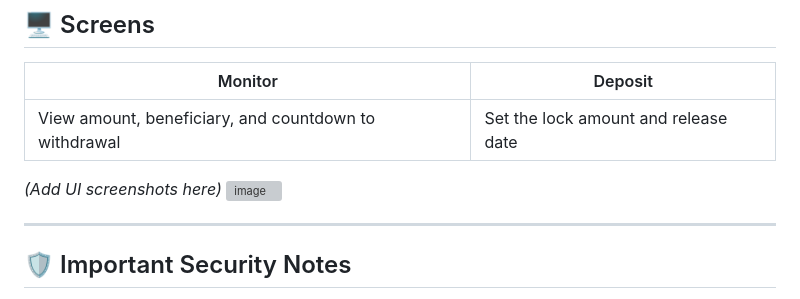
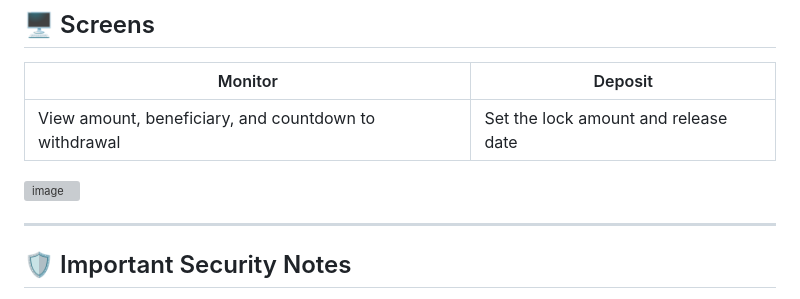
Before and after one commit to Ouhly10/USDC-LOCK, a Markdown page: README.md, the part around the change. Rendered like a GitHub page; grey boxes are pictures that could not be loaded.

Commit message:
Add UI screenshot to README
Updated README to include UI screenshot.

```diff
--- a/README.md
+++ b/README.md
@@ -56,7 +56,7 @@ A single-file HTML web app that lets you lock any amount of USDC inside a smart
 |---|---|
 | View amount, beneficiary, and countdown to withdrawal | Set the lock amount and release date |
 
-*(Add UI screenshots here)* <img width="1125" height="2436" alt="image" src="https://github.com/user-attachments/assets/ad0b6fd2-7092-447d-b3b7-8aaf74b3c975" />
+<img width="1125" height="2436" alt="image" src="https://github.com/user-attachments/assets/ad0b6fd2-7092-447d-b3b7-8aaf74b3c975" />
 
 
 ---
```
